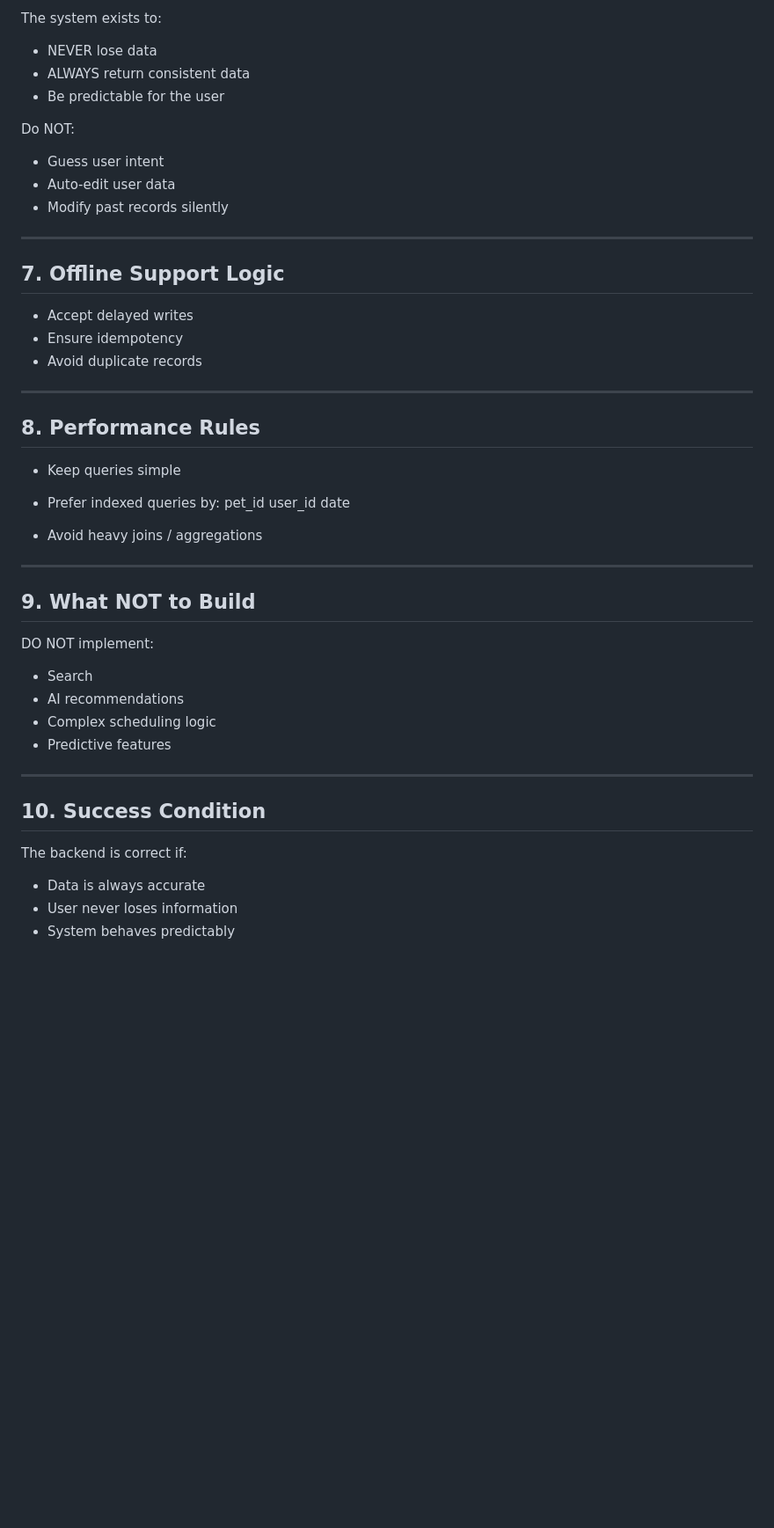
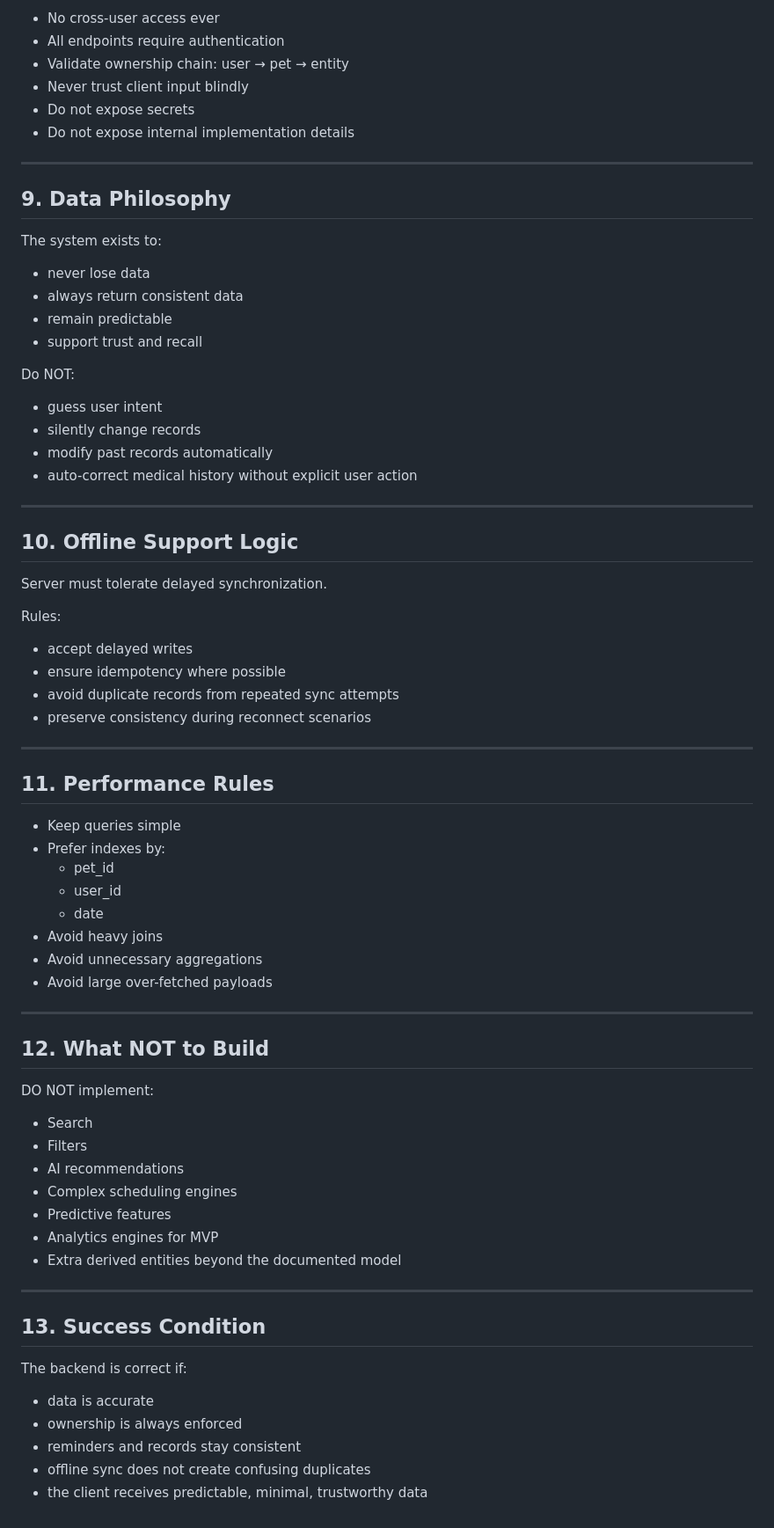
Before and after one commit to Yoav-S/petto-app-server, a Markdown page: llm/server-rules.md, the part around one of its changes. Shown at 88% size. Rendered like a GitHub page; blank space fills up the shorter version.

Commit message:
Initial server setup

```diff
--- a/llm/server-rules.md
+++ b/llm/server-rules.md
@@ -195,52 +215,72 @@ Reject invalid data.
 
-The system exists to:
-
-- NEVER lose data
-- ALWAYS return consistent data
-- Be predictable for the user
-
-Do NOT:
-- Guess user intent
-- Auto-edit user data
-- Modify past records silently
+- No cross-user access ever
+- All endpoints require authentication
+- Validate ownership chain: user → pet → entity
+- Never trust client input blindly
+- Do not expose secrets
+- Do not expose internal implementation details
 
 ---
 
-## 7. Offline Support Logic
+## 9. Data Philosophy
 
-- Accept delayed writes
-- Ensure idempotency
-- Avoid duplicate records
+The system exists to:
+- never lose data
+- always return consistent data
+- remain predictable
+- support trust and recall
+
+Do NOT:
+- guess user intent
+- silently change records
+- modify past records automatically
+- auto-correct medical history without explicit user action
 
 ---
 
-## 8. Performance Rules
+## 10. Offline Support Logic
 
-- Keep queries simple
-- Prefer indexed queries by:
-  pet_id
-  user_id
-  date
+Server must tolerate delayed synchronization.
 
-- Avoid heavy joins / aggregations
+Rules:
+- accept delayed writes
+- ensure idempotency where possible
+- avoid duplicate records from repeated sync attempts
+- preserve consistency during reconnect scenarios
 
 ---
 
-## 9. What NOT to Build
+## 11. Performance Rules
 
-DO NOT implement:
-
-- Search
-- AI recommendations
-- Complex scheduling logic
-- Predictive features
+- Keep queries simple
+- Prefer indexes by:
+  - pet_id
+  - user_id
+  - date
+- Avoid heavy joins
+- Avoid unnecessary aggregations
+- Avoid large over-fetched payloads
 
 ---
 
-## 10. Success Condition
+## 12. What NOT to Build
+
+DO NOT implement:
+- Search
+- Filters
+- AI recommendations
+- Complex scheduling engines
+- Predictive features
+- Analytics engines for MVP
+- Extra derived entities beyond the documented model
+
+---
+
+## 13. Success Condition
 
 The backend is correct if:
-
-- Data is always accurate
-- User never loses information
-- System behaves predictably
+- data is accurate
+- ownership is always enforced
+- reminders and records stay consistent
+- offline sync does not create confusing duplicates
+- the client receives predictable, minimal, trustworthy data
```
Also changed, not shown: other parts of llm/server-rules.md (+51 -31 lines).
